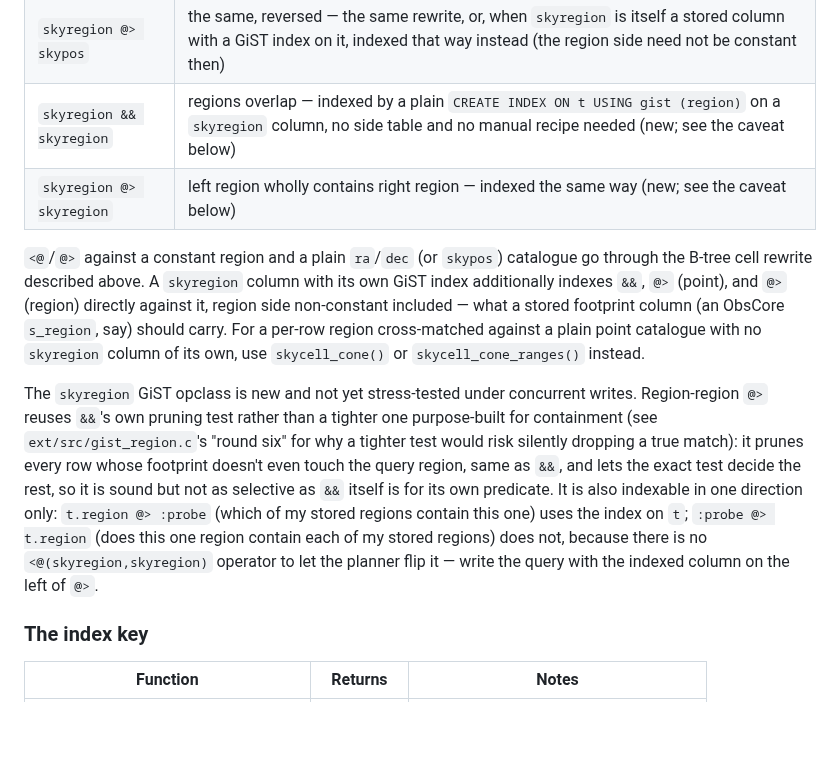
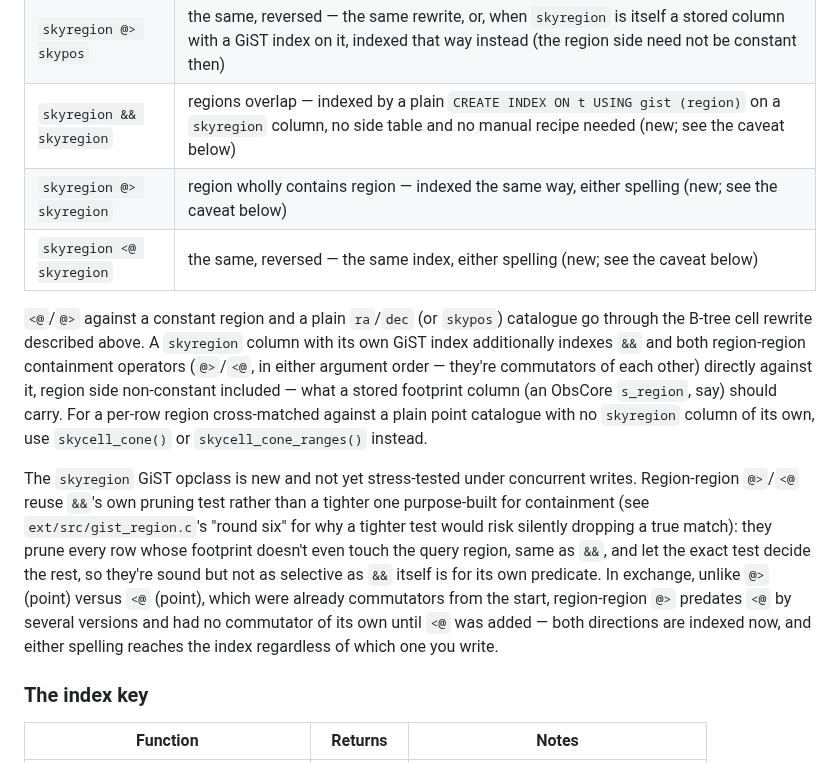
Before and after one commit to jesusjuansalgado/skycell, a Markdown page: README.md, the part around the change. Rendered like a GitHub page; blank space fills up the shorter version.

```diff
--- a/README.md
+++ b/README.md
@@ -287,28 +287,29 @@ all exist there), either install into a schema that precedes it in
 | `skypos <@ skyregion` | position inside region — **the one the planner rewrites into index ranges**, against a constant region and an indexed point catalogue |
 | `skyregion @> skypos` | the same, reversed — the same rewrite, or, when `skyregion` is itself a stored column with a GiST index on it, indexed that way instead (the region side need not be constant then) |
 | `skyregion && skyregion` | regions overlap — indexed by a plain `CREATE INDEX ON t USING gist (region)` on a `skyregion` column, no side table and no manual recipe needed (new; see the caveat below) |
-| `skyregion @> skyregion` | left region wholly contains right region — indexed the same way (new; see the caveat below) |
+| `skyregion @> skyregion` | region wholly contains region — indexed the same way, either spelling (new; see the caveat below) |
+| `skyregion <@ skyregion` | the same, reversed — the same index, either spelling (new; see the caveat below) |
 
 `<@`/`@>` against a constant region and a plain `ra`/`dec` (or `skypos`) catalogue
 go through the B-tree cell rewrite described above. A `skyregion` column with its
-own GiST index additionally indexes `&&`, `@>` (point), and `@>` (region) directly
-against it, region side non-constant included — what a stored footprint column
-(an ObsCore `s_region`, say) should carry. For a per-row region cross-matched
-against a plain point catalogue with no `skyregion` column of its own, use
-`skycell_cone()` or `skycell_cone_ranges()` instead.
+own GiST index additionally indexes `&&` and both region-region containment
+operators (`@>`/`<@`, in either argument order — they're commutators of each
+other) directly against it, region side non-constant included — what a stored
+footprint column (an ObsCore `s_region`, say) should carry. For a per-row region
+cross-matched against a plain point catalogue with no `skyregion` column of its
+own, use `skycell_cone()` or `skycell_cone_ranges()` instead.
 
 The `skyregion` GiST opclass is new and not yet stress-tested under concurrent
-writes. Region-region `@>` reuses `&&`'s own pruning test rather than a tighter
-one purpose-built for containment (see `ext/src/gist_region.c`'s "round six" for
-why a tighter test would risk silently dropping a true match): it prunes every
-row whose footprint doesn't even touch the query region, same as `&&`, and lets
-the exact test decide the rest, so it is sound but not as selective as `&&`
-itself is for its own predicate. It is also indexable in one direction only:
-`t.region @> :probe` (which of my stored regions contain this one) uses the
-index on `t`; `:probe @> t.region` (does this one region contain each of my
-stored regions) does not, because there is no `<@(skyregion,skyregion)`
-operator to let the planner flip it — write the query with the indexed column
-on the left of `@>`.
+writes. Region-region `@>`/`<@` reuse `&&`'s own pruning test rather than a
+tighter one purpose-built for containment (see `ext/src/gist_region.c`'s "round
+six" for why a tighter test would risk silently dropping a true match): they
+prune every row whose footprint doesn't even touch the query region, same as
+`&&`, and let the exact test decide the rest, so they're sound but not as
+selective as `&&` itself is for its own predicate. In exchange, unlike `@>`
+(point) versus `<@` (point), which were already commutators from the start,
+region-region `@>` predates `<@` by several versions and had no commutator of
+its own until `<@` was added — both directions are indexed now, and either
+spelling reaches the index regardless of which one you write.
 
 ### The index key
 
```
Also changed, not shown: GIST_REGION_DESIGN.md (+81 -0 lines).
